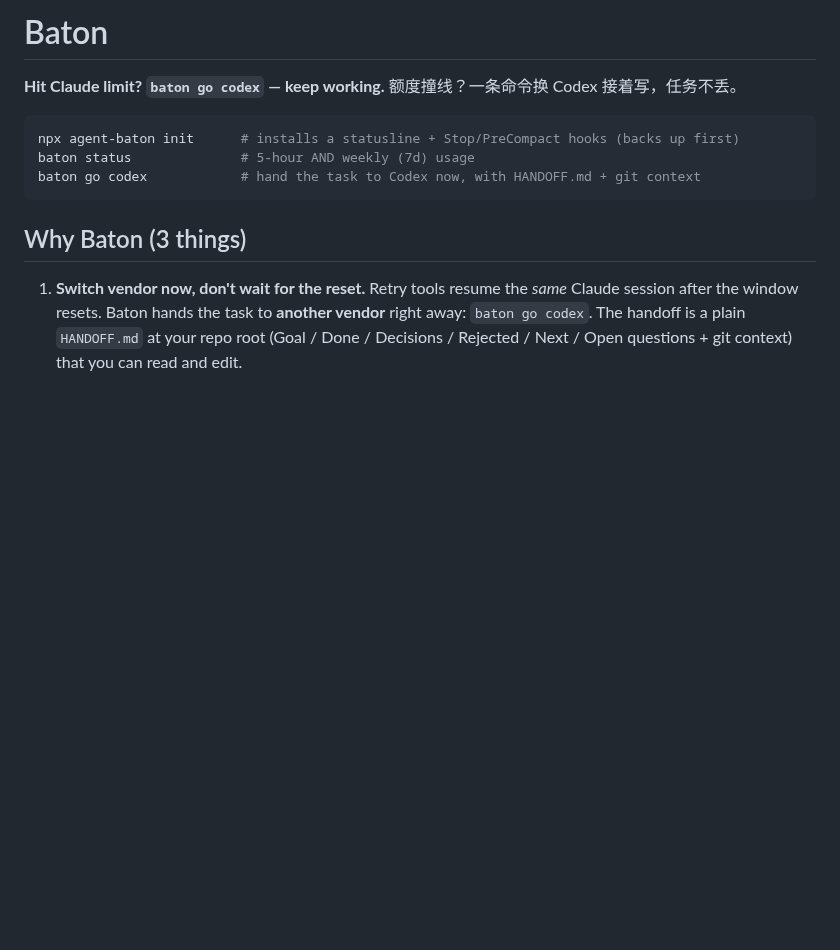
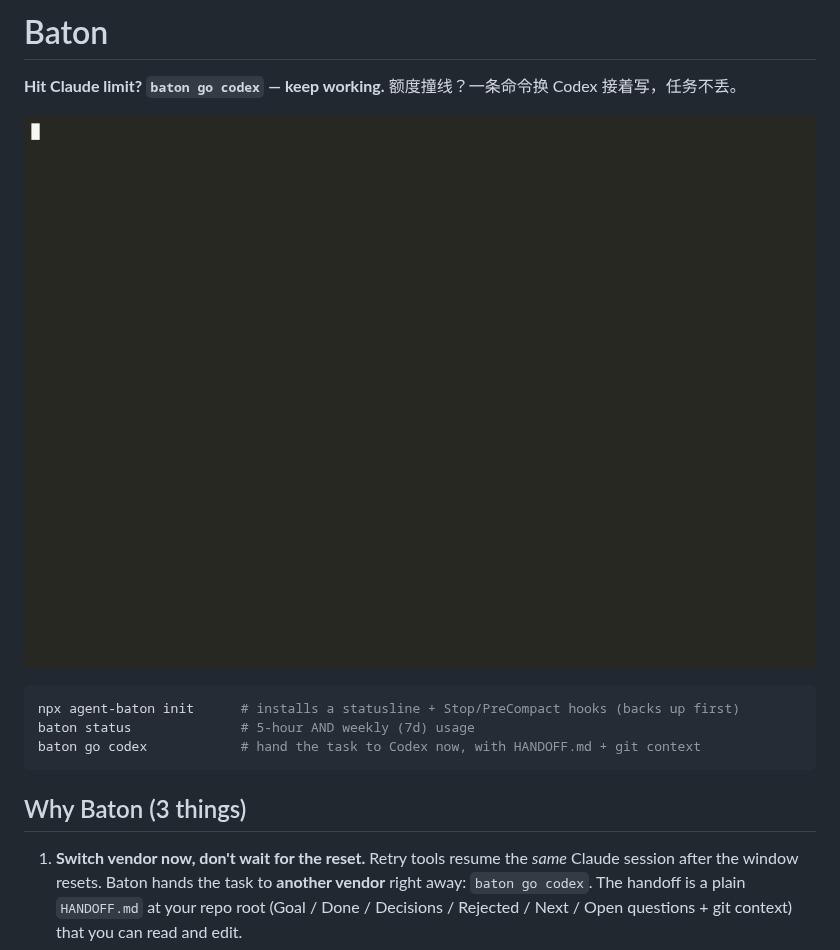
Before and after one commit to duyaoyao2020/agent-baton, a Markdown page: README.md, the part around the change. Drawn GitHub-style; pictures changed too: docs/demo.gif (added); blank space fills up the shorter version.

Commit message:
Add NUC demo GIF, acceptance notes, and record script
Fixture 85%→handoff→go path captured for README; weekly 7d fixture and decisions/README updates included.

````diff
--- a/README.md
+++ b/README.md
@@ -2,6 +2,8 @@
 
 **Hit Claude limit? `baton go codex` — keep working.**
 额度撞线？一条命令换 Codex 接着写，任务不丢。
+
+![Baton demo: status → handoff → go codex](docs/demo.gif)
 
 ```bash
 npx agent-baton init      # installs a statusline + Stop/PreCompact hooks (backs up first)
````
Also changed, not shown: DECISIONS.md (+3 -0 lines), docs/demo/README.md (added, +6 -0 lines), docs/nuc-acceptance-result-2026-10-31.md (added, +26 -0 lines), docs/demo/demo.gif (added), 3 other files.
